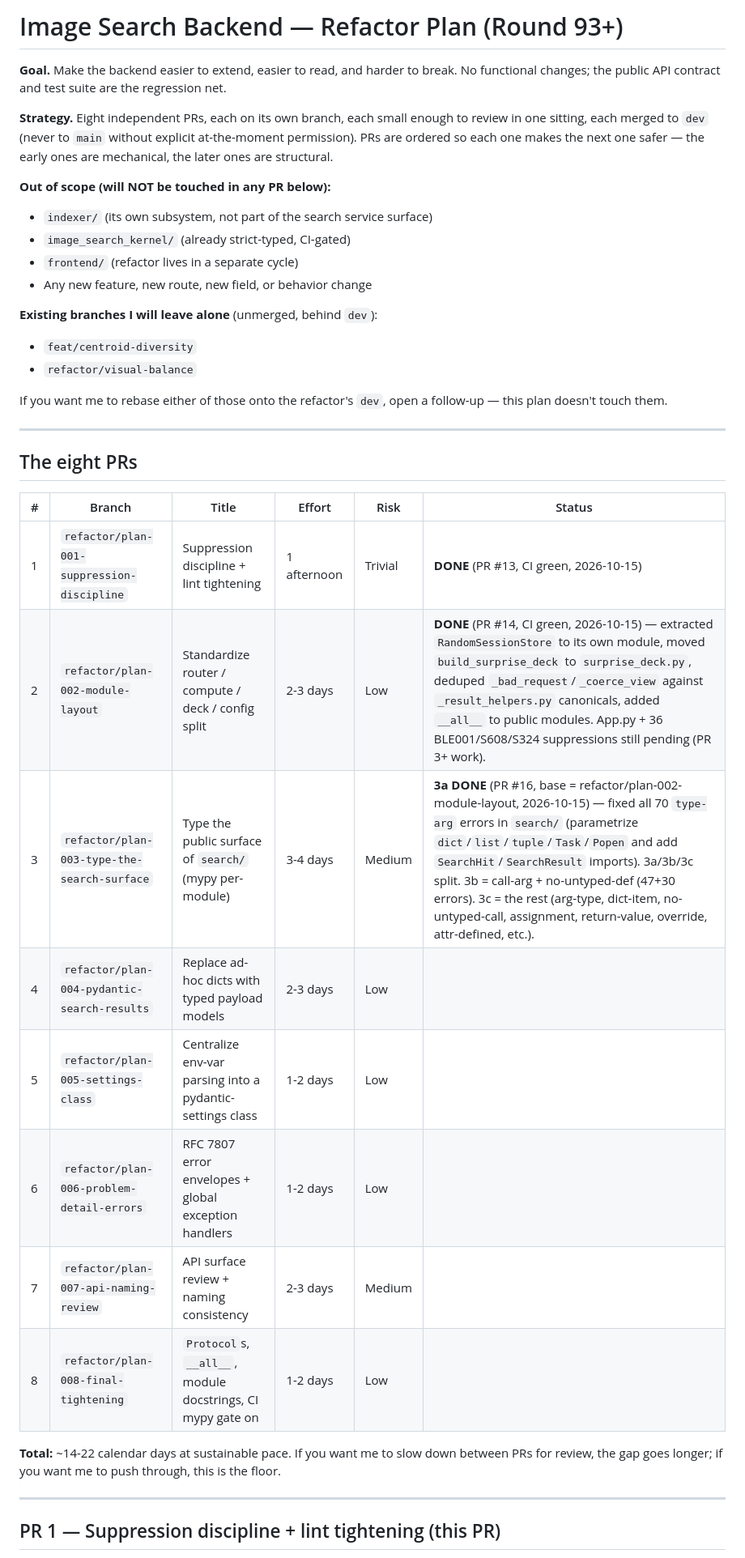
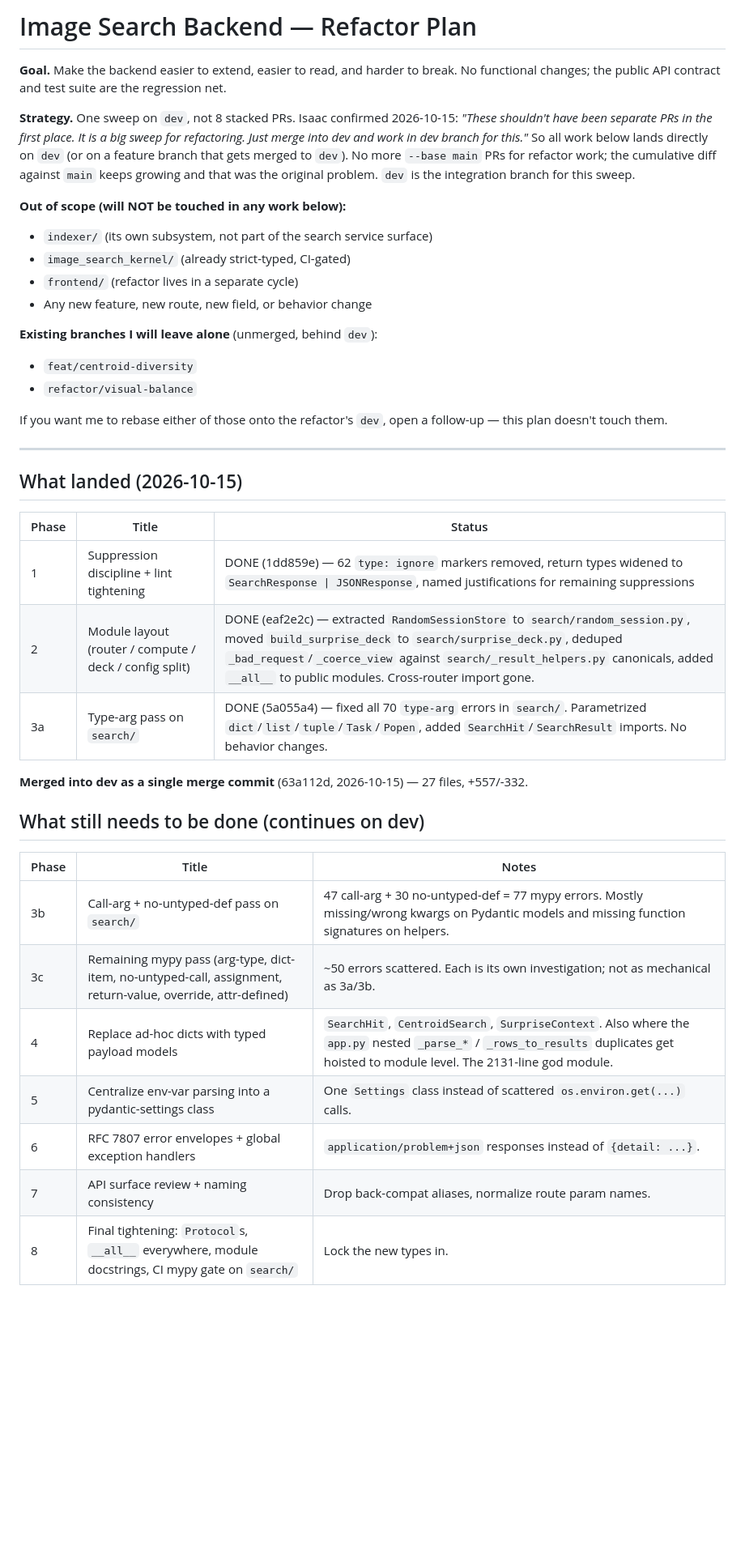
Before and after one commit to isaaclb98/image-search, a Markdown page: REFACTOR_PLAN.md, the part around one of its changes. Shown at 81% size. GitHub-like rendering; blank space fills up the shorter version.

```diff
--- a/REFACTOR_PLAN.md
+++ b/REFACTOR_PLAN.md
@@ -1,16 +1,18 @@
-# Image Search Backend — Refactor Plan (Round 93+)
+# Image Search Backend — Refactor Plan
 
 **Goal.** Make the backend easier to extend, easier to read, and harder to
 break. No functional changes; the public API contract and test suite are
 the regression net.
 
-**Strategy.** Eight independent PRs, each on its own branch, each small
-enough to review in one sitting, each merged to `dev` (never to `main`
-without explicit at-the-moment permission). PRs are ordered so each one
-makes the next one safer — the early ones are mechanical, the later ones
-are structural.
+**Strategy.** One sweep on `dev`, not 8 stacked PRs. Isaac confirmed
+2026-10-15: *"These shouldn't have been separate PRs in the first place. It
+is a big sweep for refactoring. Just merge into dev and work in dev branch
+for this."* So all work below lands directly on `dev` (or on a feature
+branch that gets merged to `dev`). No more `--base main` PRs for refactor
+work; the cumulative diff against `main` keeps growing and that was the
+original problem. `dev` is the integration branch for this sweep.
 
-**Out of scope (will NOT be touched in any PR below):**
+**Out of scope (will NOT be touched in any work below):**
 - `indexer/` (its own subsystem, not part of the search service surface)
 - `image_search_kernel/` (already strict-typed, CI-gated)
 - `frontend/` (refactor lives in a separate cycle)
@@ -25,24 +27,25 @@ open a follow-up — this plan doesn't touch them.
 
 ---
 
-## The eight PRs
+## What landed (2026-10-15)
 
-| # | Branch | Title | Effort | Risk | Status |
-|---|---|---|---|---|---|
-| 1 | `refactor/plan-001-suppression-discipline` | Suppression discipline + lint tightening | 1 afternoon | Trivial | **DONE** (PR #13, CI green, 2026-10-15) |
-| 2 | `refactor/plan-002-module-layout` | Standardize router / compute / deck / config split | 2-3 days | Low | **DONE** (PR #14, CI green, 2026-10-15) — extracted `RandomSessionStore` to its own module, moved `build_surprise_deck` to `surprise_deck.py`, deduped `_bad_request`/`_coerce_view` against `_result_helpers.py` canonicals, added `__all__` to public modules. App.py + 36 BLE001/S608/S324 suppressions still pending (PR 3+ work). |
-| 3 | `refactor/plan-003-type-the-search-surface` | Type the public surface of `search/` (mypy per-module) | 3-4 days | Medium | **3a DONE** (PR #16, base = refactor/plan-002-module-layout, 2026-10-15) — fixed all 70 `type-arg` errors in `search/` (parametrize `dict`/`list`/`tuple`/`Task`/`Popen` and add `SearchHit`/`SearchResult` imports). 3a/3b/3c split. 3b = call-arg + no-untyped-def (47+30 errors). 3c = the rest (arg-type, dict-item, no-untyped-call, assignment, return-value, override, attr-defined, etc.). |
-| 4 | `refactor/plan-004-pydantic-search-results` | Replace ad-hoc dicts with typed payload models | 2-3 days | Low | |
-| 5 | `refactor/plan-005-settings-class` | Centralize env-var parsing into a pydantic-settings class | 1-2 days | Low | |
-| 6 | `refactor/plan-006-problem-detail-errors` | RFC 7807 error envelopes + global exception handlers | 1-2 days | Low | |
-| 7 | `refactor/plan-007-api-naming-review` | API surface review + naming consistency | 2-3 days | Medium | |
-| 8 | `refactor/plan-008-final-tightening` | `Protocol`s, `__all__`, module docstrings, CI mypy gate on | 1-2 days | Low | |
+| Phase | Title | Status |
+|---|---|---|
+| 1 | Suppression discipline + lint tightening | DONE (1dd859e) — 62 `type: ignore` markers removed, return types widened to `SearchResponse \| JSONResponse`, named justifications for remaining suppressions |
+| 2 | Module layout (router / compute / deck / config split) | DONE (eaf2e2c) — extracted `RandomSessionStore` to `search/random_session.py`, moved `build_surprise_deck` to `search/surprise_deck.py`, deduped `_bad_request`/`_coerce_view` against `search/_result_helpers.py` canonicals, added `__all__` to public modules. Cross-router import gone. |
+| 3a | Type-arg pass on `search/` | DONE (5a055a4) — fixed all 70 `type-arg` errors in `search/`. Parametrized `dict`/`list`/`tuple`/`Task`/`Popen`, added `SearchHit`/`SearchResult` imports. No behavior changes. |
 
-**Total:** ~14-22 calendar days at sustainable pace. If you want me to
-slow down between PRs for review, the gap goes longer; if you want me
-to push through, this is the floor.
+**Merged into dev as a single merge commit** (63a112d, 2026-10-15) — 27 files, +557/-332.
 
----
+## What still needs to be done (continues on dev)
 
-## PR 1 — Suppression discipline + lint tightening (this PR)
+| Phase | Title | Notes |
+|---|---|---|
+| 3b | Call-arg + no-untyped-def pass on `search/` | 47 call-arg + 30 no-untyped-def = 77 mypy errors. Mostly missing/wrong kwargs on Pydantic models and missing function signatures on helpers. |
+| 3c | Remaining mypy pass (arg-type, dict-item, no-untyped-call, assignment, return-value, override, attr-defined) | ~50 errors scattered. Each is its own investigation; not as mechanical as 3a/3b. |
+| 4 | Replace ad-hoc dicts with typed payload models | `SearchHit`, `CentroidSearch`, `SurpriseContext`. Also where the `app.py` nested `_parse_*` / `_rows_to_results` duplicates get hoisted to module level. The 2131-line god module. |
+| 5 | Centralize env-var parsing into a pydantic-settings class | One `Settings` class instead of scattered `os.environ.get(...)` calls. |
+| 6 | RFC 7807 error envelopes + global exception handlers | `application/problem+json` responses instead of `{detail: ...}`. |
+| 7 | API surface review + naming consistency | Drop back-compat aliases, normalize route param names. |
+| 8 | Final tightening: `Protocol`s, `__all__` everywhere, module docstrings, CI mypy gate on `search/` | Lock the new types in. |
 
```
Also changed, not shown: other parts of REFACTOR_PLAN.md (+16 -86 lines).
